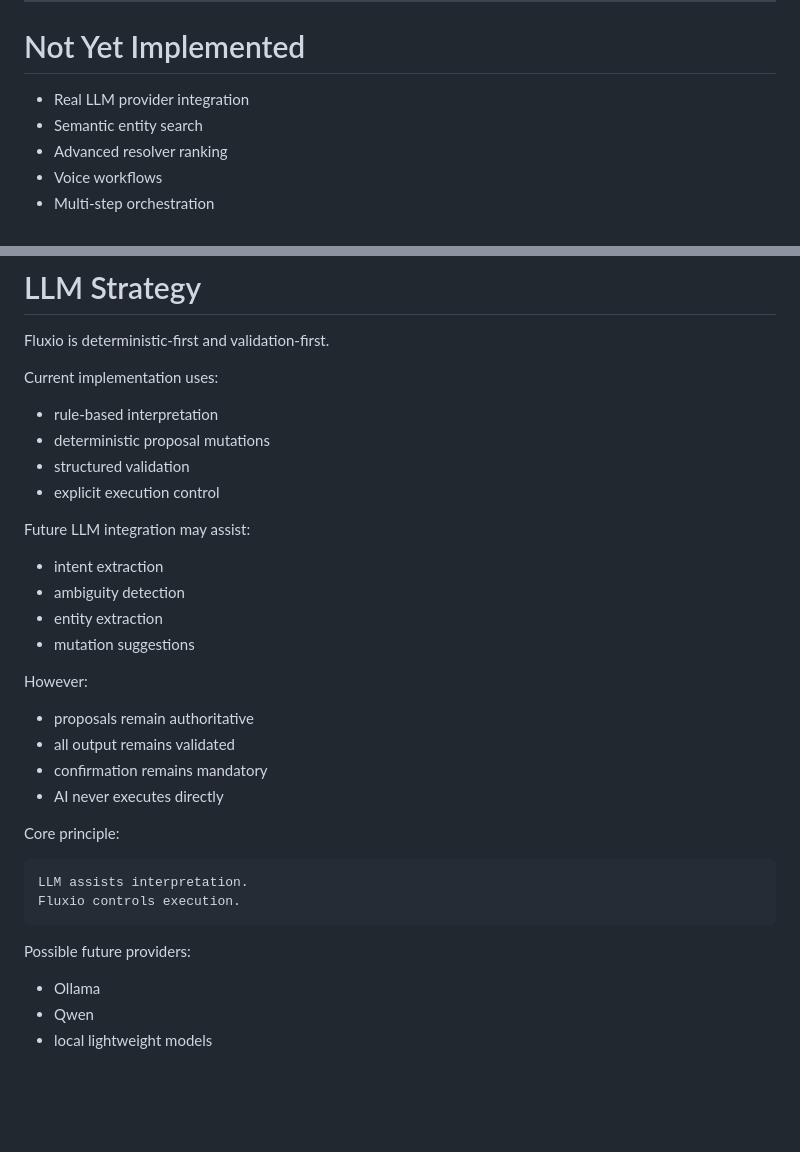
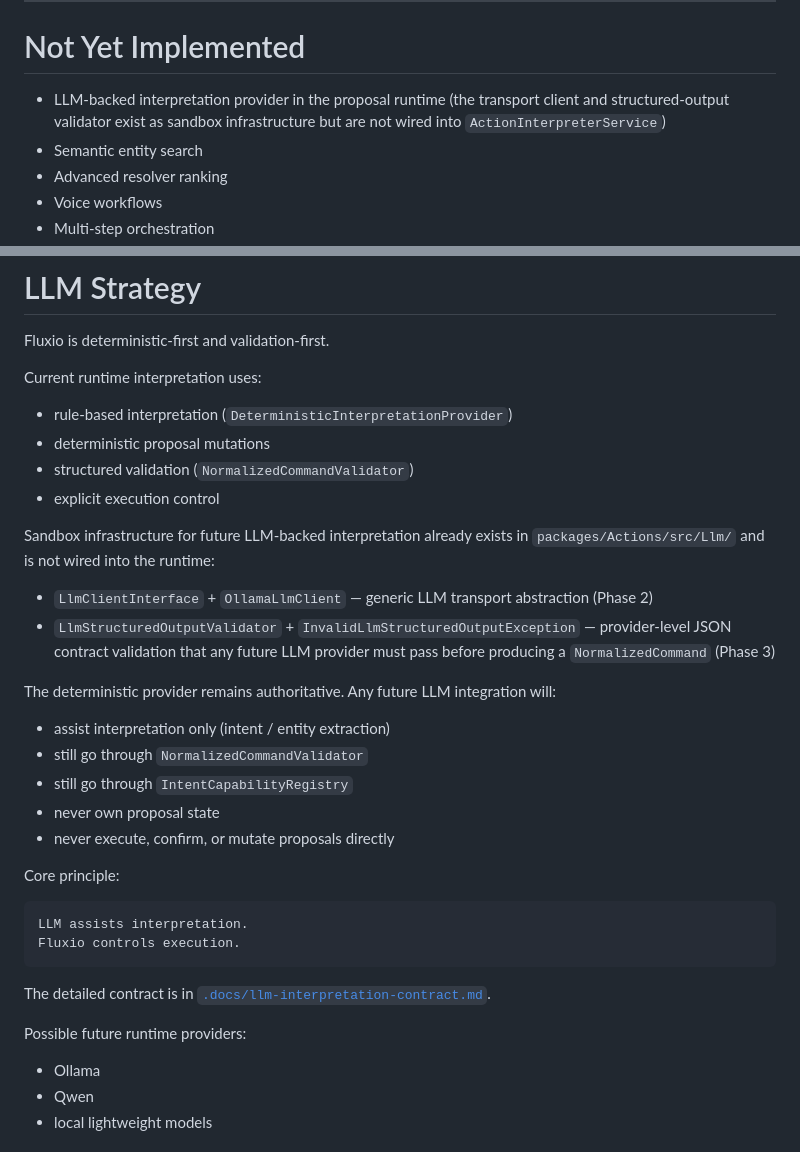
Before and after one commit to anfibes/fluxio, a Markdown page: README.md, 2 parts joined by grey strips. Rendered like a GitHub page; blank space fills up the shorter version.

Commit message:
docs: synchronize architecture documentation with proposal runtime

````diff
--- a/README.md
+++ b/README.md
@@ -640,7 +640,9 @@ Frontend direction remains:
 
 # Not Yet Implemented
 
-- Real LLM provider integration
+- LLM-backed interpretation provider in the proposal runtime
+  (the transport client and structured-output validator exist as sandbox
+  infrastructure but are not wired into `ActionInterpreterService`)
 - Semantic entity search
 - Advanced resolver ranking
 - Voice workflows
@@ -656,23 +658,29 @@ Frontend direction remains:
 
 Fluxio is deterministic-first and validation-first.
 
-Current implementation uses:
-- rule-based interpretation
+Current runtime interpretation uses:
+- rule-based interpretation (`DeterministicInterpretationProvider`)
 - deterministic proposal mutations
-- structured validation
+- structured validation (`NormalizedCommandValidator`)
 - explicit execution control
 
-Future LLM integration may assist:
-- intent extraction
-- ambiguity detection
-- entity extraction
-- mutation suggestions
+Sandbox infrastructure for future LLM-backed interpretation already
+exists in `packages/Actions/src/Llm/` and is not wired into the runtime:
 
-However:
-- proposals remain authoritative
-- all output remains validated
-- confirmation remains mandatory
-- AI never executes directly
+- `LlmClientInterface` + `OllamaLlmClient` — generic LLM transport
+  abstraction (Phase 2)
+- `LlmStructuredOutputValidator` + `InvalidLlmStructuredOutputException`
+  — provider-level JSON contract validation that any future LLM provider
+  must pass before producing a `NormalizedCommand` (Phase 3)
+
+The deterministic provider remains authoritative. Any future LLM
+integration will:
+
+- assist interpretation only (intent / entity extraction)
+- still go through `NormalizedCommandValidator`
+- still go through `IntentCapabilityRegistry`
+- never own proposal state
+- never execute, confirm, or mutate proposals directly
 
 Core principle:
 
@@ -681,7 +689,9 @@ LLM assists interpretation.
 Fluxio controls execution.
 ```
 
-Possible future providers:
+The detailed contract is in [`.docs/llm-interpretation-contract.md`](.docs/llm-interpretation-contract.md).
+
+Possible future runtime providers:
 - Ollama
 - Qwen
 - local lightweight models
````
Also changed, not shown: docs/architecture.md (+67 -10 lines).
